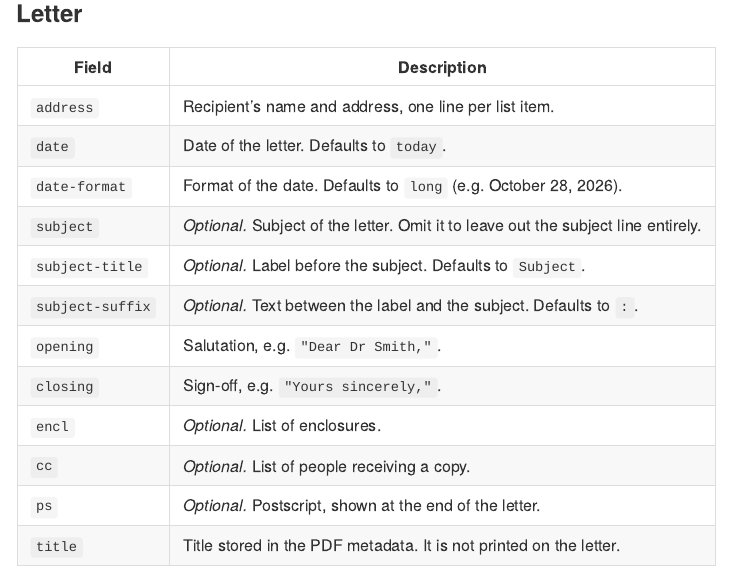
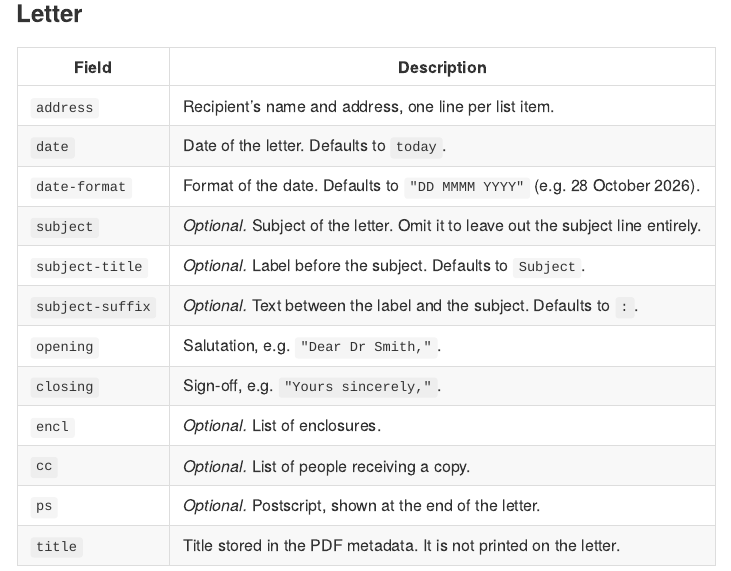
Before and after one commit to anuopensci/quarto-anu-letter, a Quarto document (README.qmd): the page in a window 1100 px wide, from 3950 px down. The pictures show the output file README.md that the author committed with the source, drawn offline in the style of GitHub.

Commit message:
update date format in letter

```diff
--- a/README.qmd
+++ b/README.qmd
@@ -146,7 +146,7 @@ listed in the address block at the top.
 |------------------|-------------------------------------------------------------------------------------|
 | `address`        | Recipient's name and address, one line per list item.                              |
 | `date`           | Date of the letter. Defaults to `today`.                                            |
-| `date-format`    | Format of the date. Defaults to `long` (e.g. October 28, 2026).                    |
+| `date-format`    | Format of the date. Defaults to `"DD MMMM YYYY"` (e.g. 28 October 2026).           |
 | `subject`        | *Optional.* Subject of the letter. Omit it to leave out the subject line entirely. |
 | `subject-title`  | *Optional.* Label before the subject. Defaults to `Subject`.                        |
 | `subject-suffix` | *Optional.* Text between the label and the subject. Defaults to `:`.               |
--- a/_extensions/quarto-anu-letter/_extension.yml
+++ b/_extensions/quarto-anu-letter/_extension.yml
@@ -6,7 +6,7 @@ contributes:
   formats:
     common:
       date: today
-      date-format: long
+      date-format: "DD MMMM YYYY"
     pdf:
       documentclass: letter
       classoption: [11pt, a4paper]
```
Also changed, not shown: README.md, examples/template-pdf.png, examples/template.pdf.
